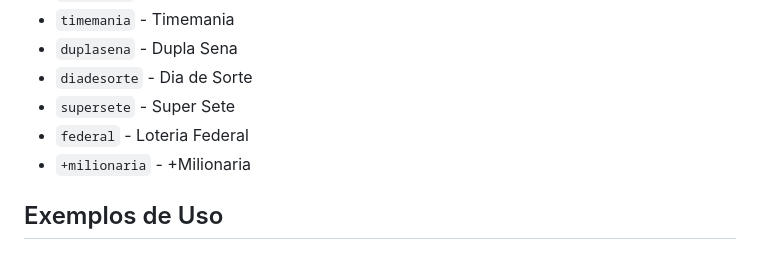
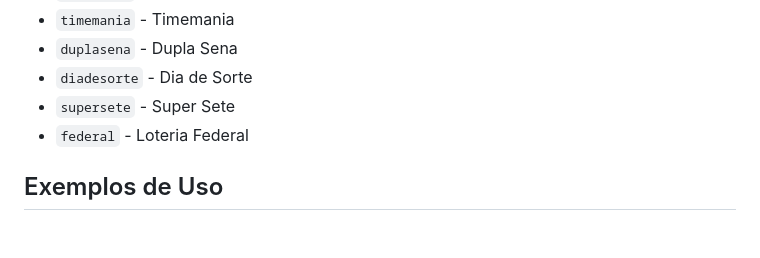
Before and after one commit to bernardofusco/lotocheck, a Markdown page: README.md, the part around the change. Rendered like a GitHub page.

Commit message:
alterações readme

```diff
--- a/README.md
+++ b/README.md
@@ -146,7 +146,6 @@ Exemplos de loterias que podem ser consultadas:
 - `diadesorte` - Dia de Sorte
 - `supersete` - Super Sete
 - `federal` - Loteria Federal
-- `+milionaria` - +Milionaria
 
 ## Exemplos de Uso
 
```
